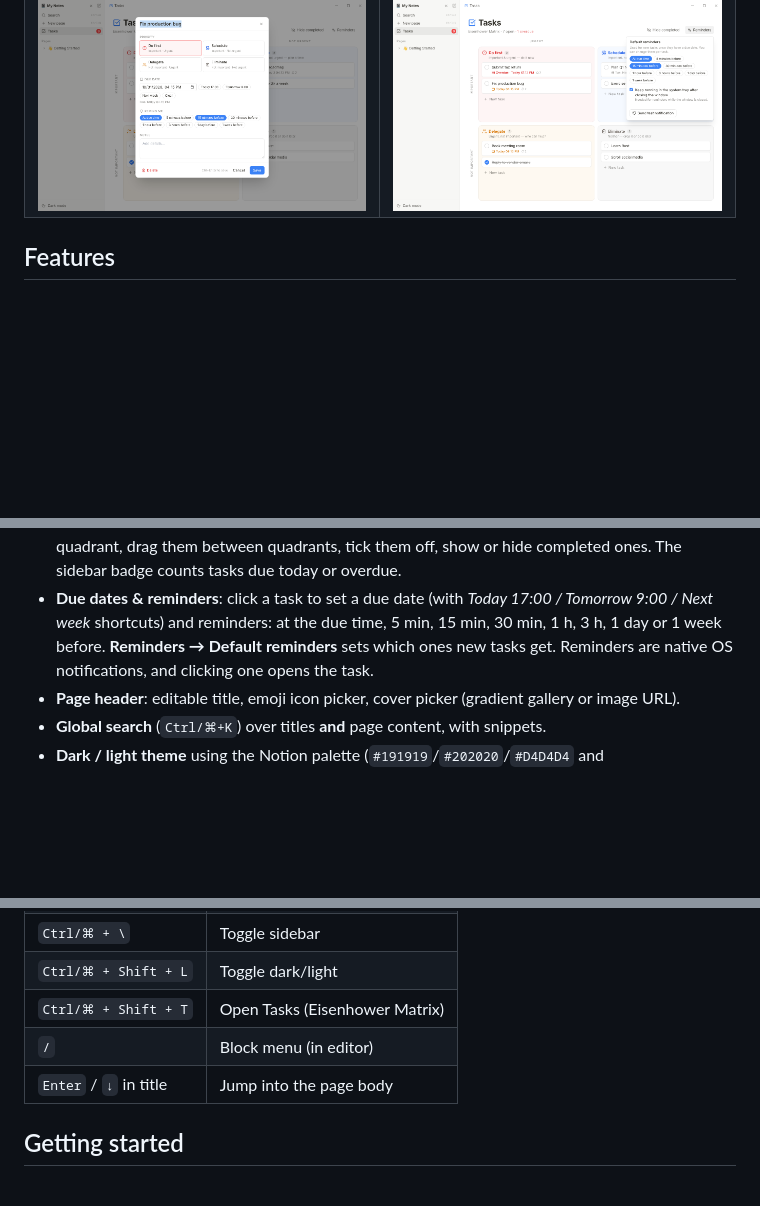
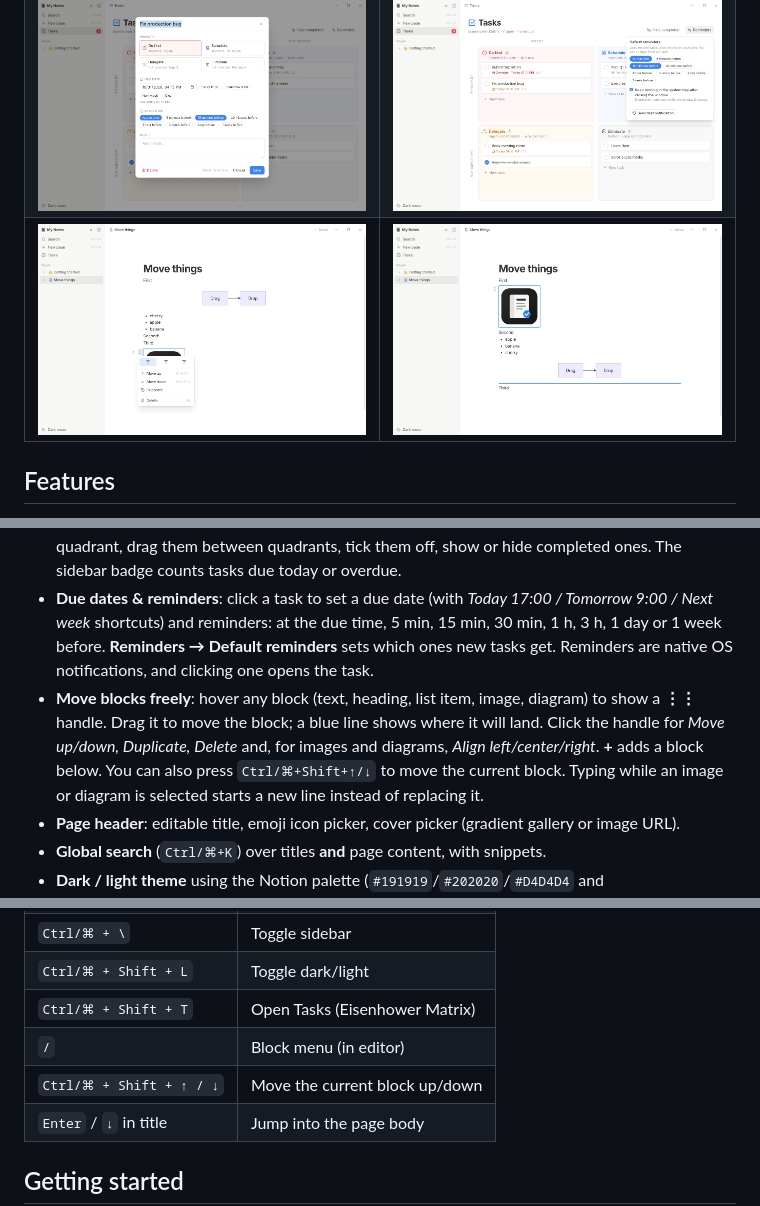
Before and after one commit to Thuongst97/MyNoteApplication, a Markdown page: README.md, 3 parts joined by grey strips. Rendered like a GitHub page; pictures changed too: docs/screenshots/16-block-handle-menu-light.png (added), docs/screenshots/18-drag-drop-line-light.png (added); blank space fills up the shorter version.

`````diff
--- a/README.md
+++ b/README.md
@@ -15,6 +15,7 @@ Runs on Windows and macOS (and Linux), stores everything locally, and uses a fra
 | ![Mermaid diagrams](docs/screenshots/10-mermaid-dark.png) | ![Mermaid diagrams light](docs/screenshots/11-mermaid-light.png) |
 | ![Tasks matrix](docs/screenshots/12-tasks-matrix-dark.png) | ![Tasks matrix light](docs/screenshots/13-tasks-matrix-light.png) |
 | ![Task dialog](docs/screenshots/14-task-dialog-light.png) | ![Reminder settings](docs/screenshots/15-reminder-settings-light.png) |
+| ![Block handle menu](docs/screenshots/16-block-handle-menu-light.png) | ![Dragging a block](docs/screenshots/18-drag-drop-line-light.png) |
 
 ## Features
 
@@ -24,6 +25,7 @@ Runs on Windows and macOS (and Linux), stores everything locally, and uses a fra
 - **Mermaid diagrams**: `/mermaid` adds a diagram block → paste or type the code (live preview) → **Save** (`Ctrl/⌘+Enter`) renders it in the note. Double-click or **Edit** to change it. Pasting a ```` ```mermaid ```` fenced block creates a diagram directly. Diagrams follow the dark/light theme; invalid code shows the parse error.
 - **Tasks – Eisenhower Matrix** (sidebar → **Tasks**, or `Ctrl/⌘+Shift+T`): four quadrants: *Do first* (important & urgent), *Schedule* (important), *Delegate* (urgent) and *Eliminate* (neither). Add tasks per quadrant, drag them between quadrants, tick them off, show or hide completed ones. The sidebar badge counts tasks due today or overdue.
 - **Due dates & reminders**: click a task to set a due date (with *Today 17:00 / Tomorrow 9:00 / Next week* shortcuts) and reminders: at the due time, 5 min, 15 min, 30 min, 1 h, 3 h, 1 day or 1 week before. **Reminders → Default reminders** sets which ones new tasks get. Reminders are native OS notifications, and clicking one opens the task.
+- **Move blocks freely**: hover any block (text, heading, list item, image, diagram) to show a **⋮⋮** handle. Drag it to move the block; a blue line shows where it will land. Click the handle for *Move up/down, Duplicate, Delete* and, for images and diagrams, *Align left/center/right*. **+** adds a block below. You can also press `Ctrl/⌘+Shift+↑/↓` to move the current block. Typing while an image or diagram is selected starts a new line instead of replacing it.
 - **Page header**: editable title, emoji icon picker, cover picker (gradient gallery or image URL).
 - **Global search** (`Ctrl/⌘+K`) over titles **and** page content, with snippets.
 - **Dark / light theme** using the Notion palette (`#191919`/`#202020`/`#D4D4D4` and `#FFFFFF`/`#F7F7F5`/`#37352F`).
@@ -40,6 +42,7 @@ Runs on Windows and macOS (and Linux), stores everything locally, and uses a fra
 | `Ctrl/⌘ + Shift + L` | Toggle dark/light |
 | `Ctrl/⌘ + Shift + T` | Open Tasks (Eisenhower Matrix) |
 | `/` | Block menu (in editor) |
+| `Ctrl/⌘ + Shift + ↑ / ↓` | Move the current block up/down |
 | `Enter` / `↓` in title | Jump into the page body |
 
 ## Getting started
`````
Also changed, not shown: docs/screenshots/08-pasted-image-dark.png (added), 7 other files.
